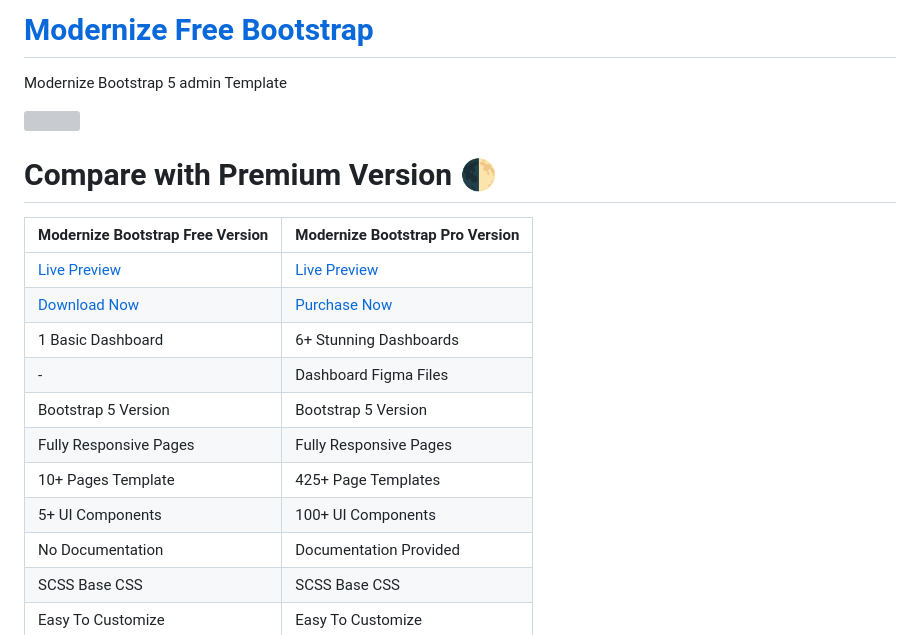
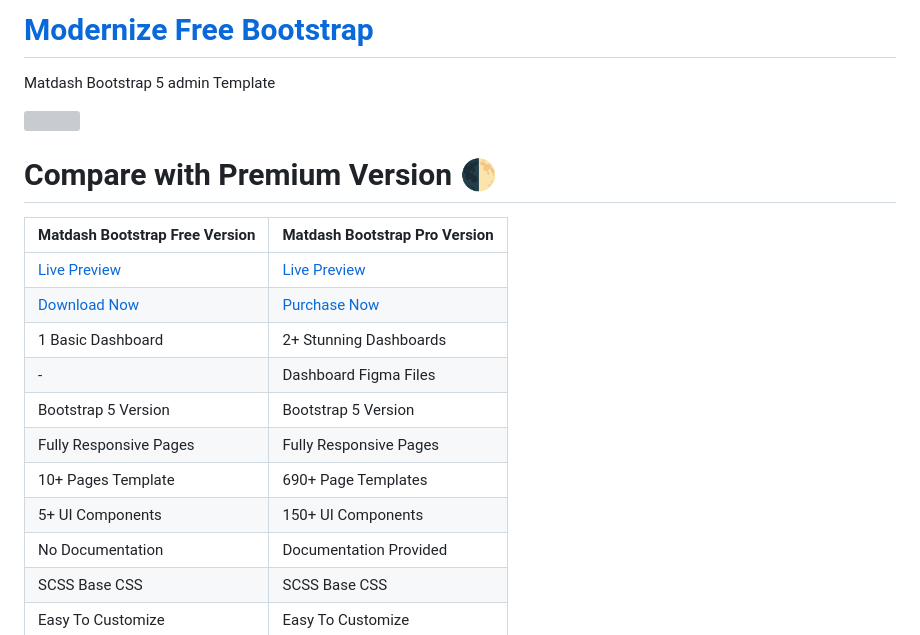
Before and after one commit to adminmart/matdash-bootstrap-free, a Markdown page: README.md, the part around one of its changes. Drawn GitHub-style; grey boxes are pictures that could not be loaded.

```diff
--- a/README.md
+++ b/README.md
@@ -1,4 +1,4 @@
-# <a href="https://demos.adminmart.com/free/bootstrap/modernize-bootstrap-lite/src/html/index.html/?ref=5">Modernize Free Bootstrap</a>
-Modernize Bootstrap 5 admin Template
+# <a href="https://bootstrapdemos.adminmart.com/matdash-free/src/html/index.html">Modernize Free Bootstrap</a>
+Matdash Bootstrap 5 admin Template
 
 <!-- Main image of Template -->
@@ -12,8 +12,8 @@ Modernize Bootstrap 5 admin Template
 <table>
 <thead>
 <tr>
-<th>Modernize Bootstrap Free Version</th>
-<th>Modernize Bootstrap Pro Version</th>
+<th>Matdash Bootstrap Free Version</th>
+<th>Matdash Bootstrap Pro Version</th>
 </tr>
 </thead>
 <tbody>
@@ -38,7 +38,7 @@ Modernize Bootstrap 5 admin Template
   1 Basic Dashboard
   </td>
   <td>
-  6+ Stunning Dashboards
+  2+ Stunning Dashboards
   </td>
 </tr>
 <tr>
@@ -70,7 +70,7 @@ Modernize Bootstrap 5 admin Template
   10+ Pages Template
   </td>
   <td>
-  425+ Page Templates
+  690+ Page Templates
   </td>
 </tr>
 <tr>
@@ -78,7 +78,7 @@ Modernize Bootstrap 5 admin Template
   5+ UI Components
   </td>
   <td>
-  100+ UI Components
+  150+ UI Components
   </td>
 </tr>
 <tr>
```
Also changed, not shown: other parts of README.md (+9 -9 lines).
